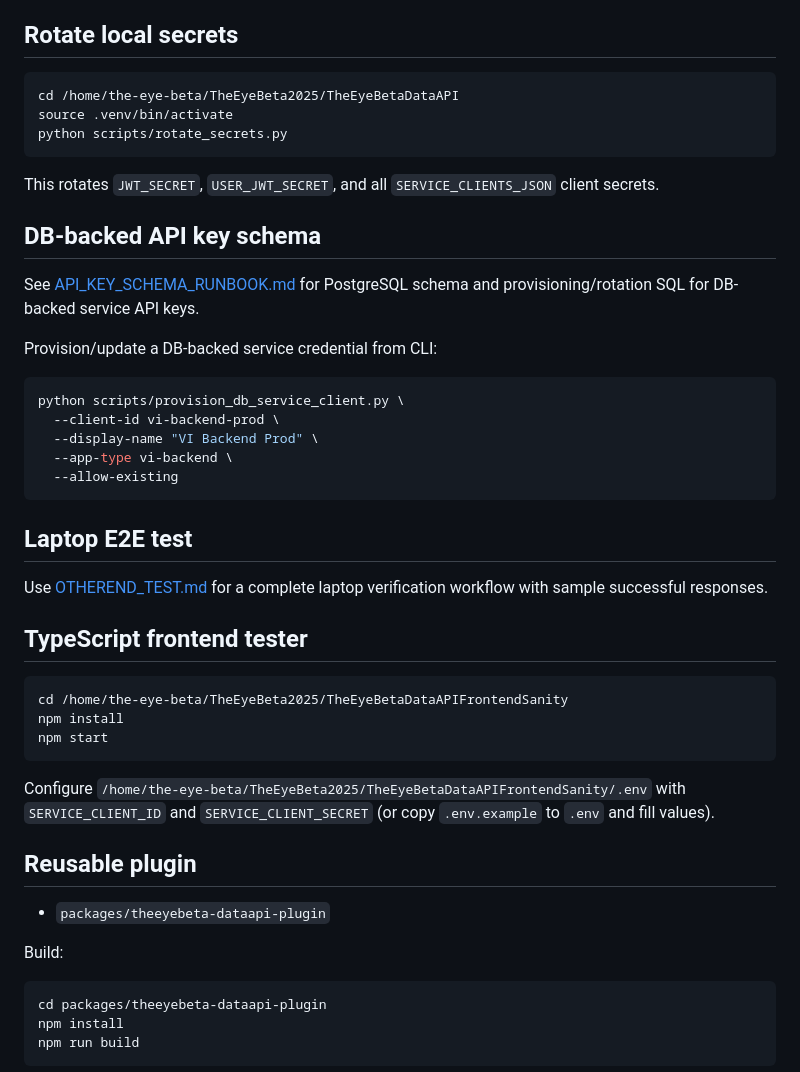
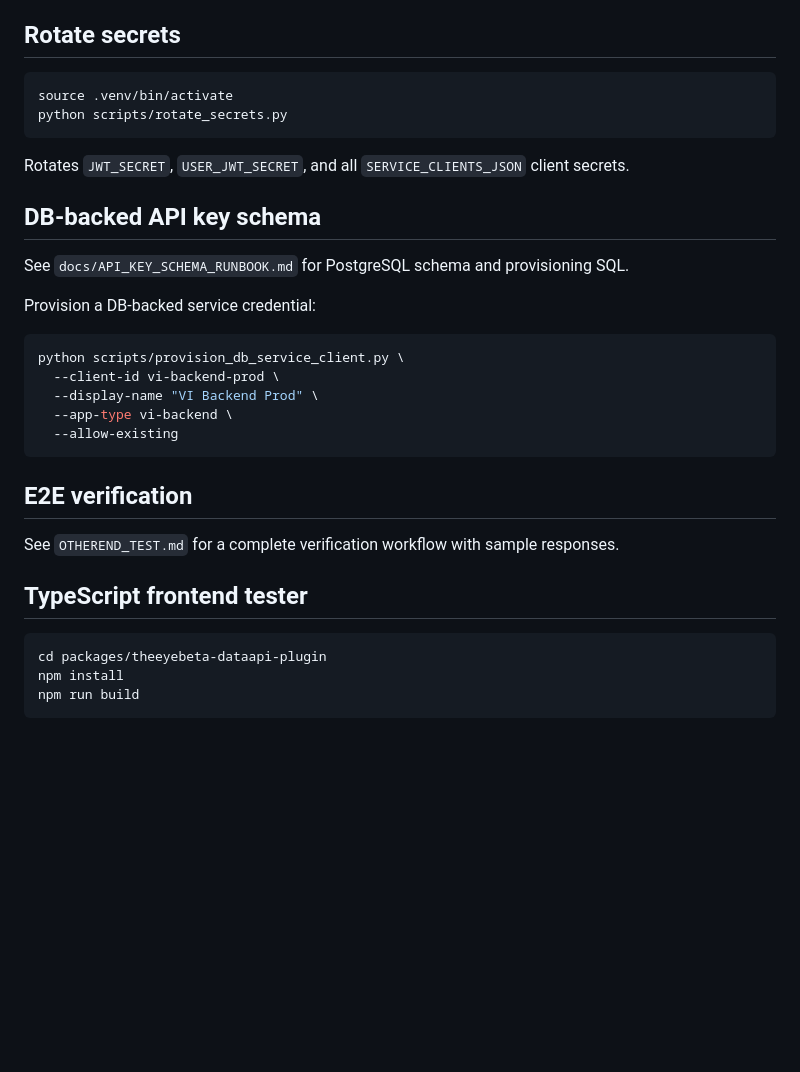
Before and after one commit to TheEyeBeta/TheEyeBetaDataAPI, a Markdown page: README.md, the part around one of its changes. Rendered like a GitHub page; blank space fills up the shorter version.

````diff
--- a/README.md
+++ b/README.md
@@ -125,21 +171,20 @@ ingress:
   - `SERVICE_MTLS_SUBJECTS_JSON`
   - `TRUST_PROXY_HEADERS=true`
 
-## Rotate local secrets
+## Rotate secrets
 
 ```bash
-cd /home/the-eye-beta/TheEyeBeta2025/TheEyeBetaDataAPI
 source .venv/bin/activate
 python scripts/rotate_secrets.py
 ```
 
-This rotates `JWT_SECRET`, `USER_JWT_SECRET`, and all `SERVICE_CLIENTS_JSON` client secrets.
+Rotates `JWT_SECRET`, `USER_JWT_SECRET`, and all `SERVICE_CLIENTS_JSON` client secrets.
 
 ## DB-backed API key schema
 
-See [API_KEY_SCHEMA_RUNBOOK.md](/home/the-eye-beta/TheEyeBeta2025/TheEyeBetaDataAPI/docs/API_KEY_SCHEMA_RUNBOOK.md) for PostgreSQL schema and provisioning/rotation SQL for DB-backed service API keys.
+See `docs/API_KEY_SCHEMA_RUNBOOK.md` for PostgreSQL schema and provisioning SQL.
 
-Provision/update a DB-backed service credential from CLI:
+Provision a DB-backed service credential:
 
 ```bash
 python scripts/provision_db_service_client.py \
@@ -149,25 +194,11 @@ python scripts/provision_db_service_client.py \
   --allow-existing
 ```
 
-## Laptop E2E test
+## E2E verification
 
-Use [OTHEREND_TEST.md](/home/the-eye-beta/TheEyeBeta2025/TheEyeBetaDataAPI/OTHEREND_TEST.md) for a complete laptop verification workflow with sample successful responses.
+See `OTHEREND_TEST.md` for a complete verification workflow with sample responses.
 
 ## TypeScript frontend tester
-
-```bash
-cd /home/the-eye-beta/TheEyeBeta2025/TheEyeBetaDataAPIFrontendSanity
-npm install
-npm start
-```
-
-Configure `/home/the-eye-beta/TheEyeBeta2025/TheEyeBetaDataAPIFrontendSanity/.env` with `SERVICE_CLIENT_ID` and `SERVICE_CLIENT_SECRET` (or copy `.env.example` to `.env` and fill values).
-
-## Reusable plugin
-
-- `packages/theeyebeta-dataapi-plugin`
-
-Build:
 
 ```bash
 cd packages/theeyebeta-dataapi-plugin
````
Also changed, not shown: other parts of README.md (+55 -9 lines).
